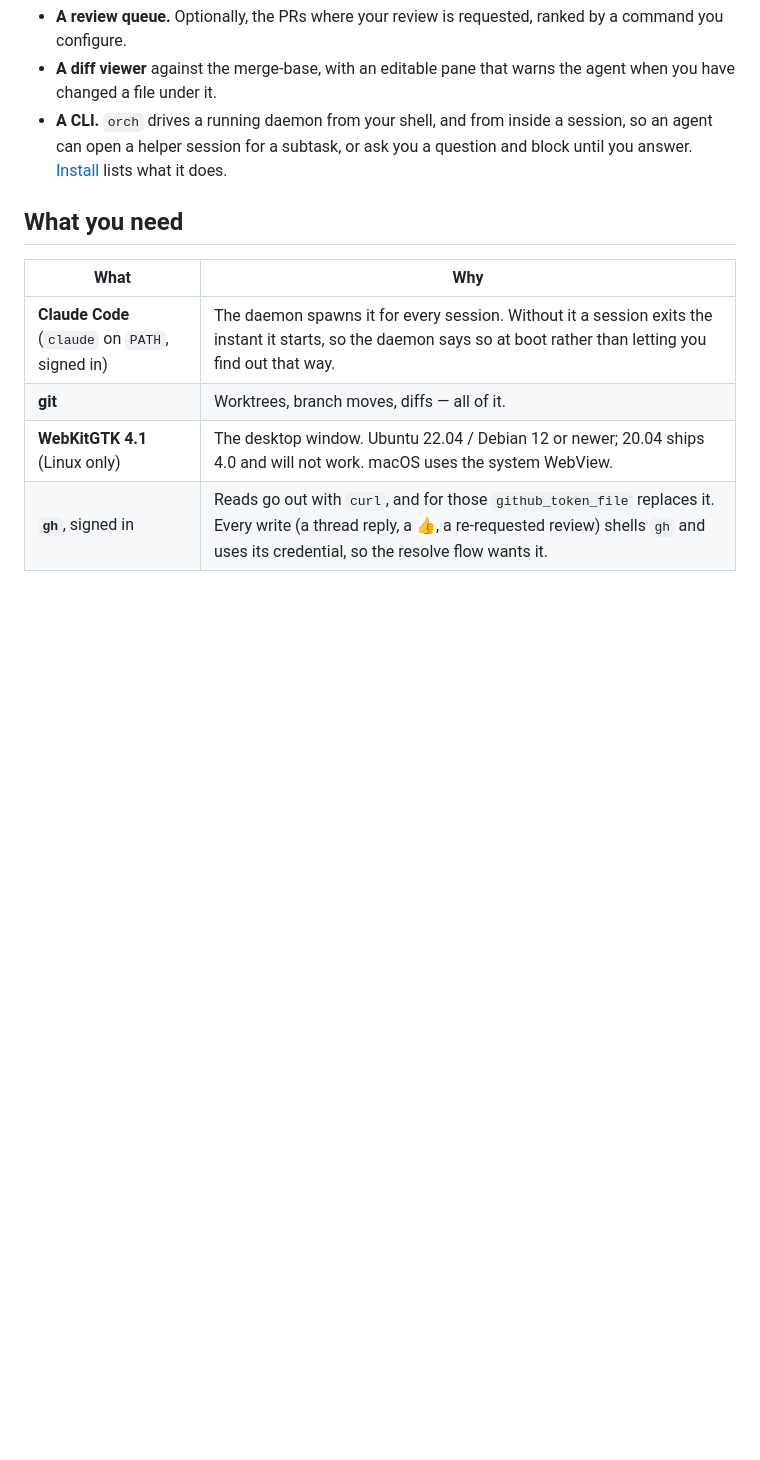
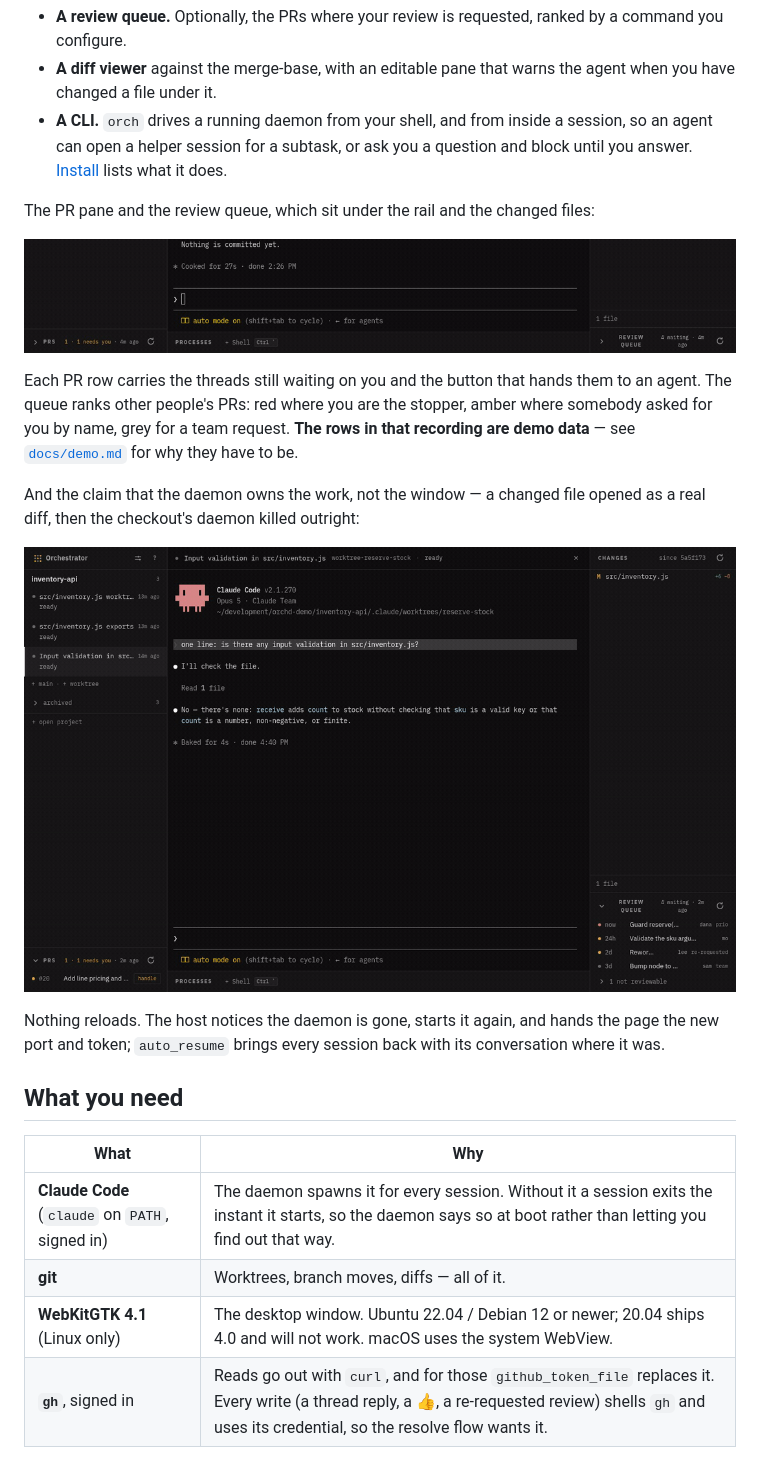
Before and after one commit to kbarendrecht/orchestrator, a Markdown page: README.md, the part around one of its changes. Drawn GitHub-style; pictures changed too: docs/demo-panes.gif (added), docs/demo-revive.gif (added); blank space fills up the shorter version.

```diff
--- a/README.md
+++ b/README.md
@@ -37,6 +56,25 @@ The pieces:
 - **A CLI.** `orch` drives a running daemon from your shell, and from inside a
   session, so an agent can open a helper session for a subtask, or ask you a
   question and block until you answer. [Install](#install) lists what it does.
+
+The PR pane and the review queue, which sit under the rail and the changed files:
+
+![the PR pane and the review queue](docs/demo-panes.gif)
+
+Each PR row carries the threads still waiting on you and the button that hands
+them to an agent. The queue ranks other people's PRs: red where you are the
+stopper, amber where somebody asked for you by name, grey for a team request.
+**The rows in that recording are demo data** — see
+[`docs/demo.md`](docs/demo.md) for why they have to be.
+
+And the claim that the daemon owns the work, not the window — a changed file
+opened as a real diff, then the checkout's daemon killed outright:
+
+![the diff viewer, and sessions surviving a daemon restart](docs/demo-revive.gif)
+
+Nothing reloads. The host notices the daemon is gone, starts it again, and hands
+the page the new port and token; `auto_resume` brings every session back with its
+conversation where it was.
 
 ## What you need
 
```
Also changed, not shown: other parts of README.md (+20 -1 lines), docs/demo.md (added, +177 -0 lines), docs/demo-repos.gif (added), docs/demo.gif (added), 3 other files.
